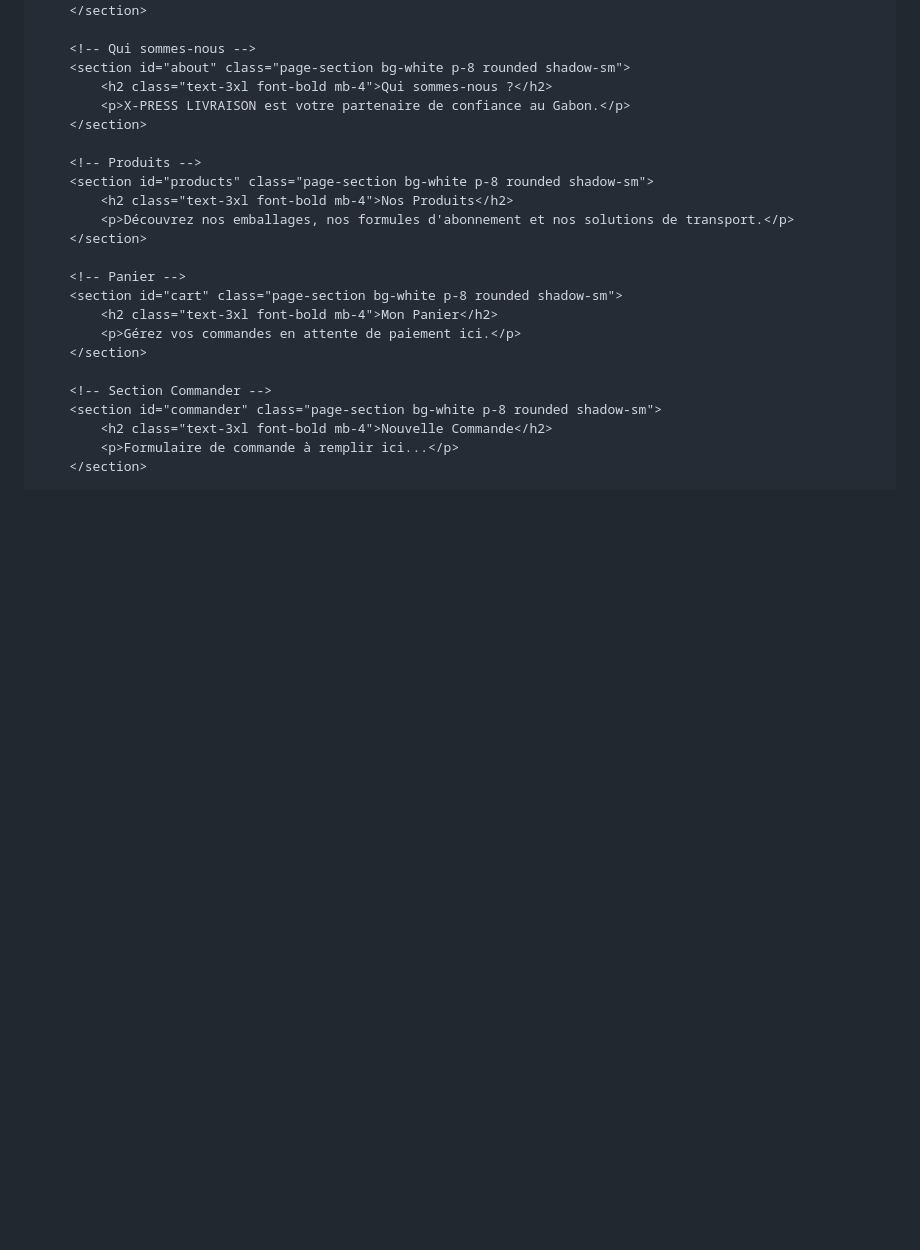
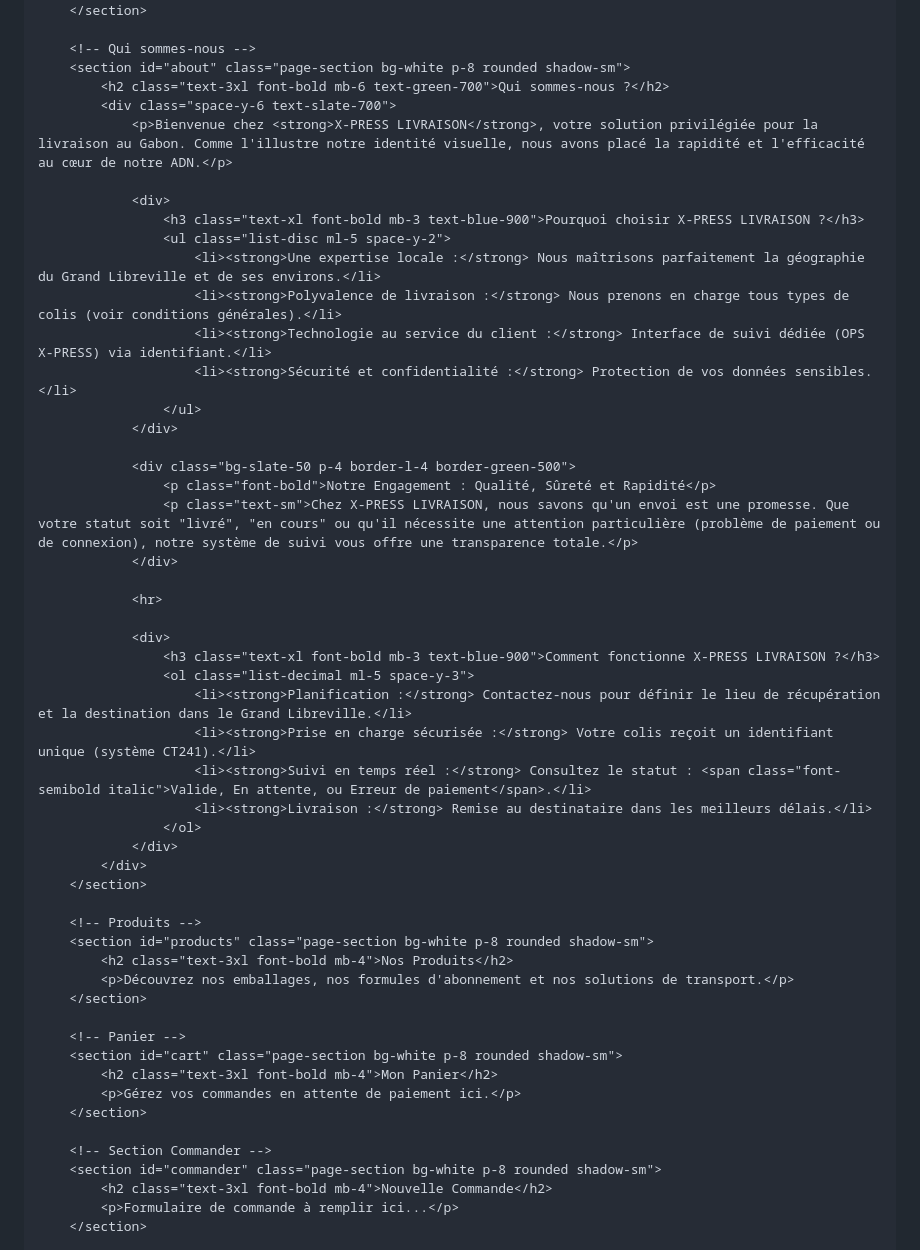
Before and after one commit to newsmiley21-star/page.html, a Markdown page: README.md, the part around one of its changes. Rendered like a GitHub page; blank space fills up the shorter version.

```diff
--- a/README.md
+++ b/README.md
@@ -79,8 +79,37 @@
 
         <!-- Qui sommes-nous -->
         <section id="about" class="page-section bg-white p-8 rounded shadow-sm">
-            <h2 class="text-3xl font-bold mb-4">Qui sommes-nous ?</h2>
-            <p>X-PRESS LIVRAISON est votre partenaire de confiance au Gabon.</p>
+            <h2 class="text-3xl font-bold mb-6 text-green-700">Qui sommes-nous ?</h2>
+            <div class="space-y-6 text-slate-700">
+                <p>Bienvenue chez <strong>X-PRESS LIVRAISON</strong>, votre solution privilégiée pour la livraison au Gabon. Comme l'illustre notre identité visuelle, nous avons placé la rapidité et l'efficacité au cœur de notre ADN.</p>
+
+                <div>
+                    <h3 class="text-xl font-bold mb-3 text-blue-900">Pourquoi choisir X-PRESS LIVRAISON ?</h3>
+                    <ul class="list-disc ml-5 space-y-2">
+                        <li><strong>Une expertise locale :</strong> Nous maîtrisons parfaitement la géographie du Grand Libreville et de ses environs.</li>
+                        <li><strong>Polyvalence de livraison :</strong> Nous prenons en charge tous types de colis (voir conditions générales).</li>
+                        <li><strong>Technologie au service du client :</strong> Interface de suivi dédiée (OPS X-PRESS) via identifiant.</li>
+                        <li><strong>Sécurité et confidentialité :</strong> Protection de vos données sensibles.</li>
+                    </ul>
+                </div>
+
+                <div class="bg-slate-50 p-4 border-l-4 border-green-500">
+                    <p class="font-bold">Notre Engagement : Qualité, Sûreté et Rapidité</p>
+                    <p class="text-sm">Chez X-PRESS LIVRAISON, nous savons qu'un envoi est une promesse. Que votre statut soit "livré", "en cours" ou qu'il nécessite une attention particulière (problème de paiement ou de connexion), notre système de suivi vous offre une transparence totale.</p>
+                </div>
+
+                <hr>
+
+                <div>
+                    <h3 class="text-xl font-bold mb-3 text-blue-900">Comment fonctionne X-PRESS LIVRAISON ?</h3>
+                    <ol class="list-decimal ml-5 space-y-3">
+                        <li><strong>Planification :</strong> Contactez-nous pour définir le lieu de récupération et la destination dans le Grand Libreville.</li>
+                        <li><strong>Prise en charge sécurisée :</strong> Votre colis reçoit un identifiant unique (système CT241).</li>
+                        <li><strong>Suivi en temps réel :</strong> Consultez le statut : <span class="font-semibold italic">Valide, En attente, ou Erreur de paiement</span>.</li>
+                        <li><strong>Livraison :</strong> Remise au destinataire dans les meilleurs délais.</li>
+                    </ol>
+                </div>
+            </div>
         </section>
 
         <!-- Produits -->
```
Also changed, not shown: other parts of README.md (+1 -1 lines).
